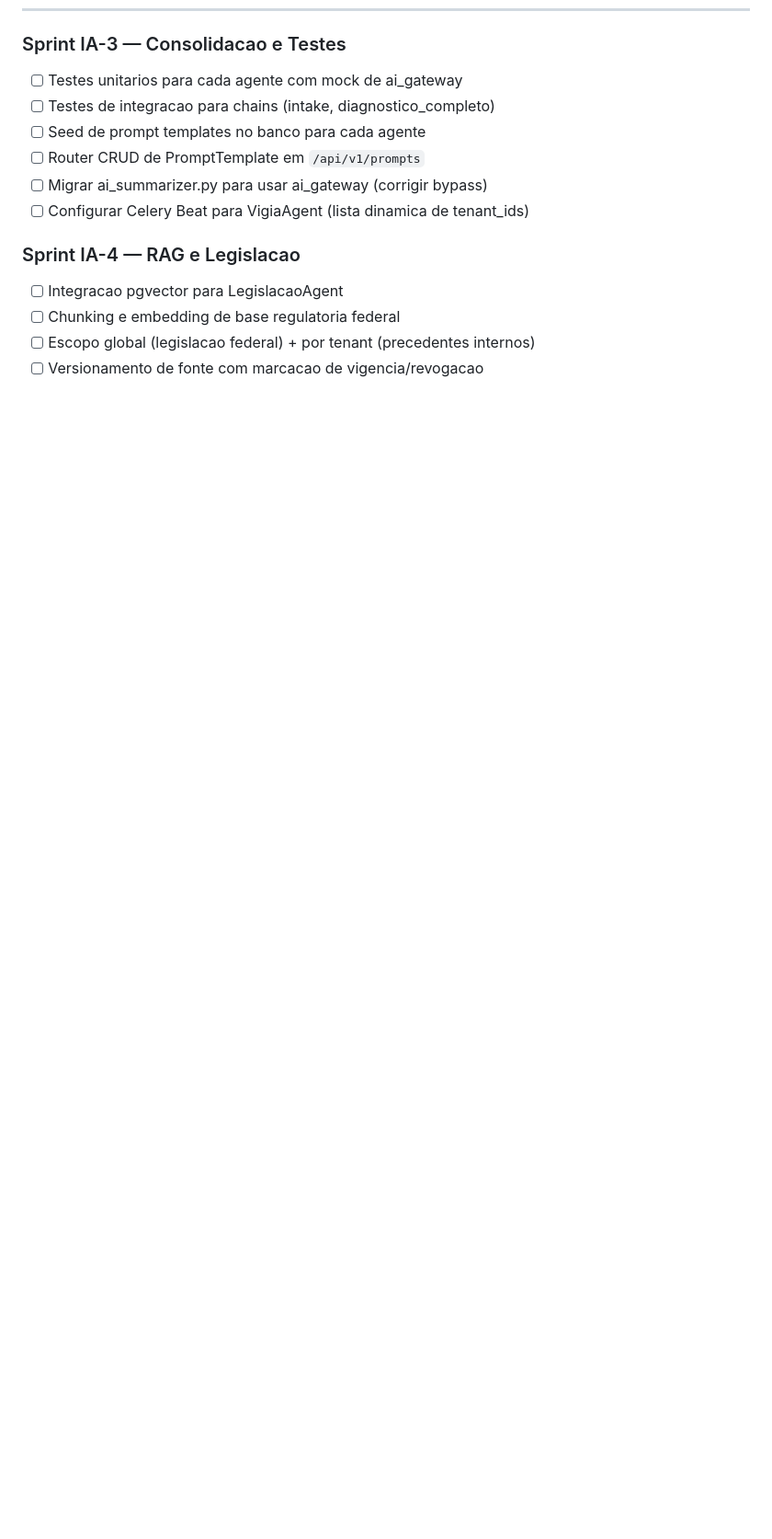
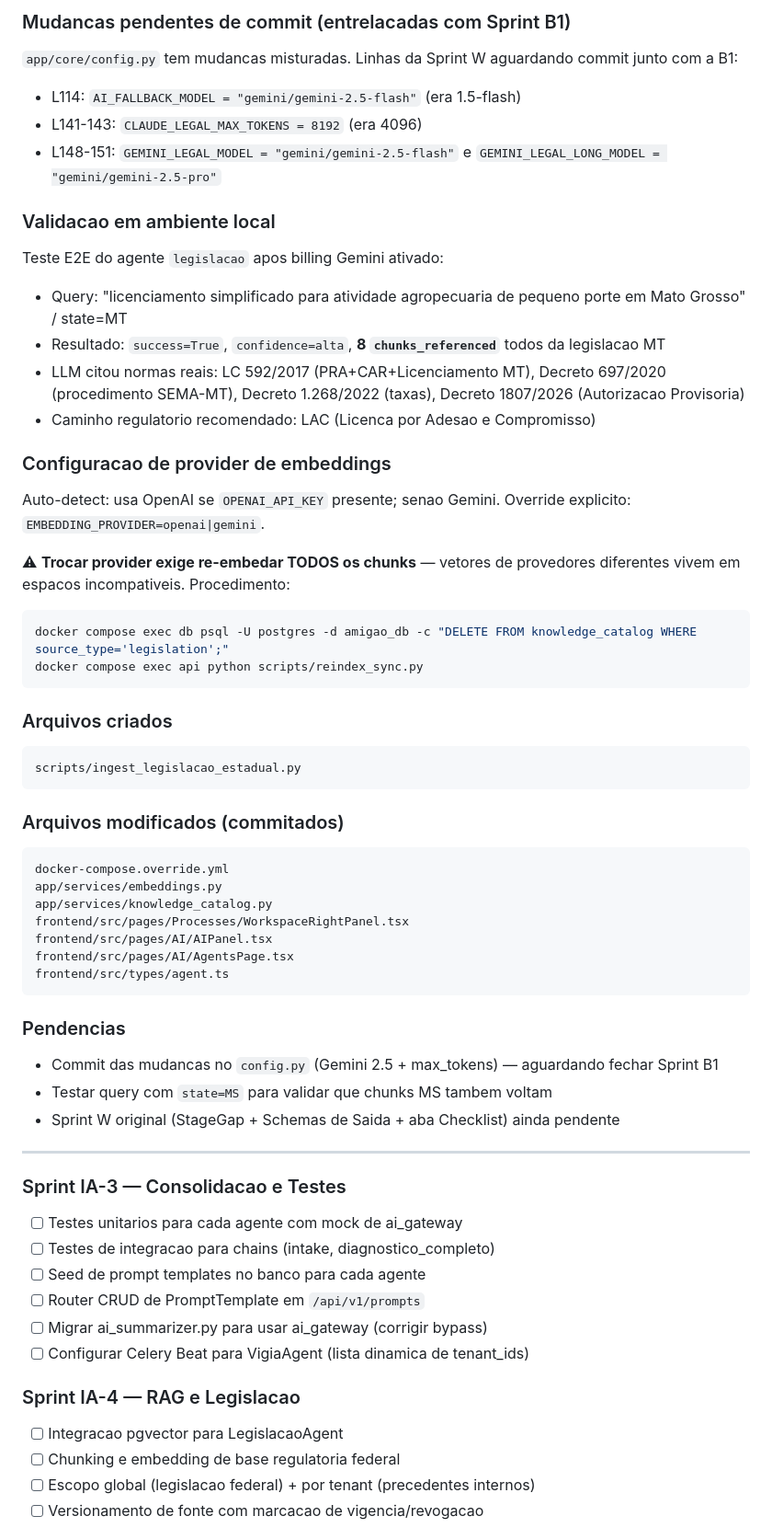
Before and after one commit to prosperidade/amigao, a Markdown page: docs/progressoIA.md, the part around one of its changes. Shown at 92% size. Rendered like a GitHub page; blank space fills up the shorter version.

Commit message:
docs(sprint-w): documenta Sprint W em progressoIA.md
Nova seção "Sprint W — RAG estadual MS/MT + embeddings OpenAI + UI dos
agentes (14/05/2026)" cobre:

- Motivação: corpus RAG limitado a federal+GO, sócia entregou compêndios
  MS (8 PDFs) e MT (11 PDFs)
- Decisões-chave: OpenAI substitui Gemini como provider de embeddings
  (free tier daily quota stallou), vetores entre providers incompatíveis,
  LLM migrado de Gemini 2.0-flash para 2.5-flash, max_tokens 4096→8192
- O que foi feito: 6 itens W.1-W.6 com commits e2... → 3527d8c
- Validação E2E: 8 chunks MT recuperados, LC 592/2017 + Decreto
  1807/2026 citados, confidence=alta
- Pendências: config.py entrelaçado com Sprint B1 paralela
- Procedimento de troca de provider (DELETE + reindex)

Co-Authored-By: Claude Opus 4.7 (1M context) <noreply@anthropic.com>

````diff
--- a/docs/progressoIA.md
+++ b/docs/progressoIA.md
@@ -261,3 +286,55 @@ docker-compose.yml                   — porta exposta do db: 5433 → 55432 (co
+### Mudancas pendentes de commit (entrelacadas com Sprint B1)
+
+`app/core/config.py` tem mudancas misturadas. Linhas da Sprint W aguardando commit junto com a B1:
+
+- L114: `AI_FALLBACK_MODEL = "gemini/gemini-2.5-flash"` (era 1.5-flash)
+- L141-143: `CLAUDE_LEGAL_MAX_TOKENS = 8192` (era 4096)
+- L148-151: `GEMINI_LEGAL_MODEL = "gemini/gemini-2.5-flash"` e `GEMINI_LEGAL_LONG_MODEL = "gemini/gemini-2.5-pro"`
+
+### Validacao em ambiente local
+
+Teste E2E do agente `legislacao` apos billing Gemini ativado:
+
+- Query: "licenciamento simplificado para atividade agropecuaria de pequeno porte em Mato Grosso" / state=MT
+- Resultado: `success=True`, `confidence=alta`, **8 `chunks_referenced`** todos da legislacao MT
+- LLM citou normas reais: LC 592/2017 (PRA+CAR+Licenciamento MT), Decreto 697/2020 (procedimento SEMA-MT), Decreto 1.268/2022 (taxas), Decreto 1807/2026 (Autorizacao Provisoria)
+- Caminho regulatorio recomendado: LAC (Licenca por Adesao e Compromisso)
+
+### Configuracao de provider de embeddings
+
+Auto-detect: usa OpenAI se `OPENAI_API_KEY` presente; senao Gemini. Override explicito: `EMBEDDING_PROVIDER=openai|gemini`.
+
+⚠ **Trocar provider exige re-embedar TODOS os chunks** — vetores de provedores diferentes vivem em espacos incompativeis. Procedimento:
+```bash
+docker compose exec db psql -U postgres -d amigao_db -c "DELETE FROM knowledge_catalog WHERE source_type='legislation';"
+docker compose exec api python scripts/reindex_sync.py
+```
+
+### Arquivos criados
+
+```
+scripts/ingest_legislacao_estadual.py
+```
+
+### Arquivos modificados (commitados)
+
+```
+docker-compose.override.yml
+app/services/embeddings.py
+app/services/knowledge_catalog.py
+frontend/src/pages/Processes/WorkspaceRightPanel.tsx
+frontend/src/pages/AI/AIPanel.tsx
+frontend/src/pages/AI/AgentsPage.tsx
+frontend/src/types/agent.ts
+```
+
+### Pendencias
+
+- Commit das mudancas no `config.py` (Gemini 2.5 + max_tokens) — aguardando fechar Sprint B1
+- Testar query com `state=MS` para validar que chunks MS tambem voltam
+- Sprint W original (StageGap + Schemas de Saida + aba Checklist) ainda pendente
+
+---
 
 ### Sprint IA-3 — Consolidacao e Testes
 - [ ] Testes unitarios para cada agente com mock de ai_gateway
````
Also changed, not shown: other parts of docs/progressoIA.md (+25 -0 lines).
